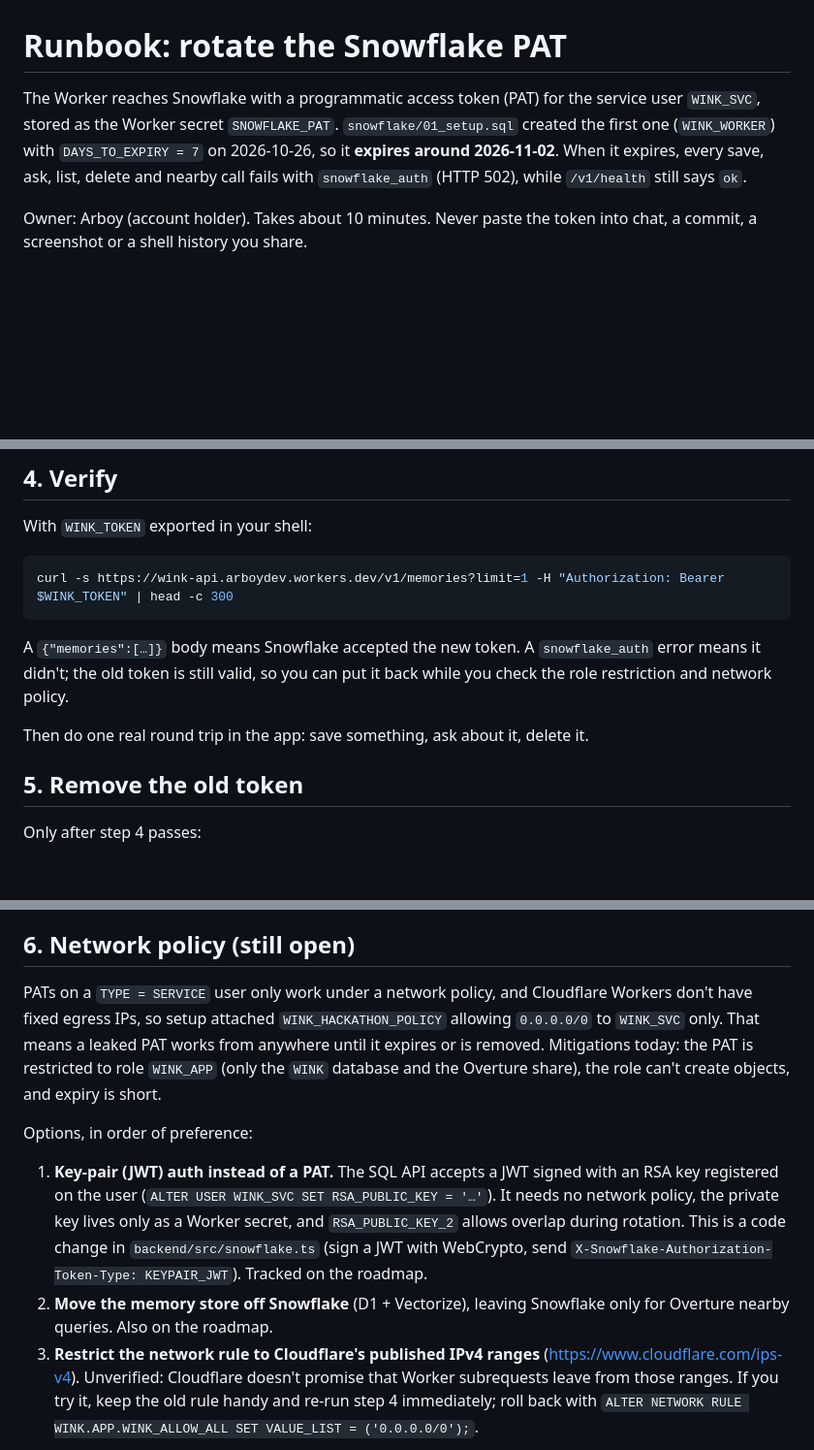
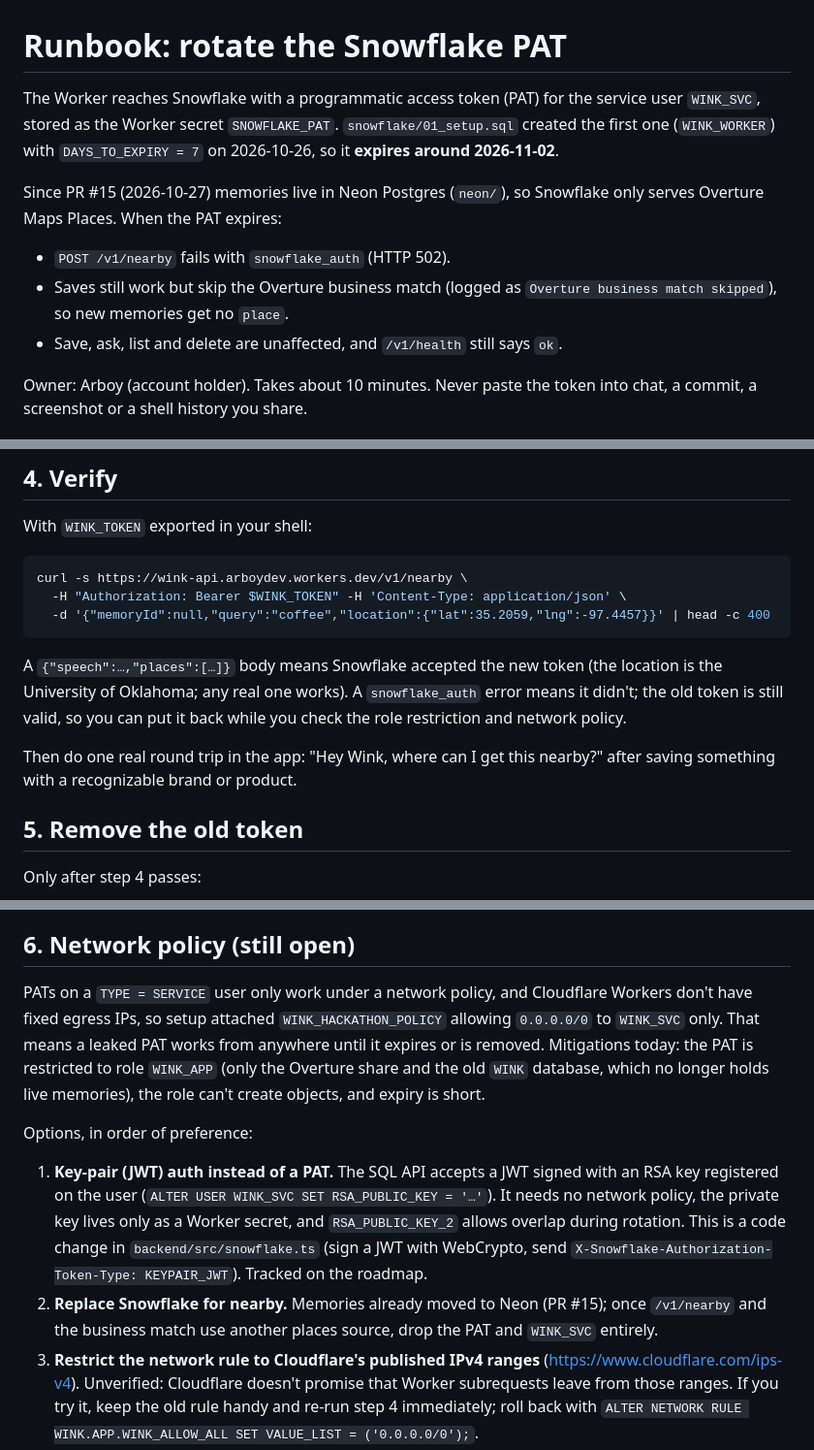
Before and after one commit to Wink-Hacktoberfest/wink, a Markdown page: docs/runbooks/snowflake-pat-rotation.md, 3 parts joined by grey strips. Shown at 97% size. GitHub-like rendering; blank space fills up the shorter version.

Commit message:
docs(snowflake): scope the pat runbook to overture places now that memories are on neon

````diff
--- a/docs/runbooks/snowflake-pat-rotation.md
+++ b/docs/runbooks/snowflake-pat-rotation.md
@@ -1,6 +1,12 @@
 # Runbook: rotate the Snowflake PAT
 
-The Worker reaches Snowflake with a programmatic access token (PAT) for the service user `WINK_SVC`, stored as the Worker secret `SNOWFLAKE_PAT`. `snowflake/01_setup.sql` created the first one (`WINK_WORKER`) with `DAYS_TO_EXPIRY = 7` on 2026-10-26, so it **expires around 2026-11-02**. When it expires, every save, ask, list, delete and nearby call fails with `snowflake_auth` (HTTP 502), while `/v1/health` still says `ok`.
+The Worker reaches Snowflake with a programmatic access token (PAT) for the service user `WINK_SVC`, stored as the Worker secret `SNOWFLAKE_PAT`. `snowflake/01_setup.sql` created the first one (`WINK_WORKER`) with `DAYS_TO_EXPIRY = 7` on 2026-10-26, so it **expires around 2026-11-02**.
+
+Since PR #15 (2026-10-27) memories live in Neon Postgres (`neon/`), so Snowflake only serves Overture Maps Places. When the PAT expires:
+
+- `POST /v1/nearby` fails with `snowflake_auth` (HTTP 502).
+- Saves still work but skip the Overture business match (logged as `Overture business match skipped`), so new memories get no `place`.
+- Save, ask, list and delete are unaffected, and `/v1/health` still says `ok`.
 
 Owner: Arboy (account holder). Takes about 10 minutes. Never paste the token into chat, a commit, a screenshot or a shell history you share.
 
@@ -46,12 +52,14 @@ For local `npm run dev:real`, also replace `SNOWFLAKE_PAT` in `backend/.dev.vars
 With `WINK_TOKEN` exported in your shell:
 
 ```bash
-curl -s https://wink-api.arboydev.workers.dev/v1/memories?limit=1 -H "Authorization: Bearer $WINK_TOKEN" | head -c 300
+curl -s https://wink-api.arboydev.workers.dev/v1/nearby \
+  -H "Authorization: Bearer $WINK_TOKEN" -H 'Content-Type: application/json' \
+  -d '{"memoryId":null,"query":"coffee","location":{"lat":35.2059,"lng":-97.4457}}' | head -c 400
 ```
 
-A `{"memories":[…]}` body means Snowflake accepted the new token. A `snowflake_auth` error means it didn't; the old token is still valid, so you can put it back while you check the role restriction and network policy.
+A `{"speech":…,"places":[…]}` body means Snowflake accepted the new token (the location is the University of Oklahoma; any real one works). A `snowflake_auth` error means it didn't; the old token is still valid, so you can put it back while you check the role restriction and network policy.
 
-Then do one real round trip in the app: save something, ask about it, delete it.
+Then do one real round trip in the app: "Hey Wink, where can I get this nearby?" after saving something with a recognizable brand or product.
 
 ## 5. Remove the old token
 
@@ -68,12 +76,12 @@ Alternative: `ALTER USER WINK_SVC ROTATE PROGRAMMATIC ACCESS TOKEN WINK_WORKER E
 
 ## 6. Network policy (still open)
 
-PATs on a `TYPE = SERVICE` user only work under a network policy, and Cloudflare Workers don't have fixed egress IPs, so setup attached `WINK_HACKATHON_POLICY` allowing `0.0.0.0/0` to `WINK_SVC` only. That means a leaked PAT works from anywhere until it expires or is removed. Mitigations today: the PAT is restricted to role `WINK_APP` (only the `WINK` database and the Overture share), the role can't create objects, and expiry is short.
+PATs on a `TYPE = SERVICE` user only work under a network policy, and Cloudflare Workers don't have fixed egress IPs, so setup attached `WINK_HACKATHON_POLICY` allowing `0.0.0.0/0` to `WINK_SVC` only. That means a leaked PAT works from anywhere until it expires or is removed. Mitigations today: the PAT is restricted to role `WINK_APP` (only the Overture share and the old `WINK` database, which no longer holds live memories), the role can't create objects, and expiry is short.
 
 Options, in order of preference:
 
 1. **Key-pair (JWT) auth instead of a PAT.** The SQL API accepts a JWT signed with an RSA key registered on the user (`ALTER USER WINK_SVC SET RSA_PUBLIC_KEY = '…'`). It needs no network policy, the private key lives only as a Worker secret, and `RSA_PUBLIC_KEY_2` allows overlap during rotation. This is a code change in `backend/src/snowflake.ts` (sign a JWT with WebCrypto, send `X-Snowflake-Authorization-Token-Type: KEYPAIR_JWT`). Tracked on the roadmap.
-2. **Move the memory store off Snowflake** (D1 + Vectorize), leaving Snowflake only for Overture nearby queries. Also on the roadmap.
+2. **Replace Snowflake for nearby.** Memories already moved to Neon (PR #15); once `/v1/nearby` and the business match use another places source, drop the PAT and `WINK_SVC` entirely.
 3. **Restrict the network rule to Cloudflare's published IPv4 ranges** (https://www.cloudflare.com/ips-v4). Unverified: Cloudflare doesn't promise that Worker subrequests leave from those ranges. If you try it, keep the old rule handy and re-run step 4 immediately; roll back with `ALTER NETWORK RULE WINK.APP.WINK_ALLOW_ALL SET VALUE_LIST = ('0.0.0.0/0');`.
 
 Don't switch to an authentication policy with `NETWORK_POLICY_EVALUATION = NOT_ENFORCED` as a "fix": it removes the requirement but restricts nothing.
````
